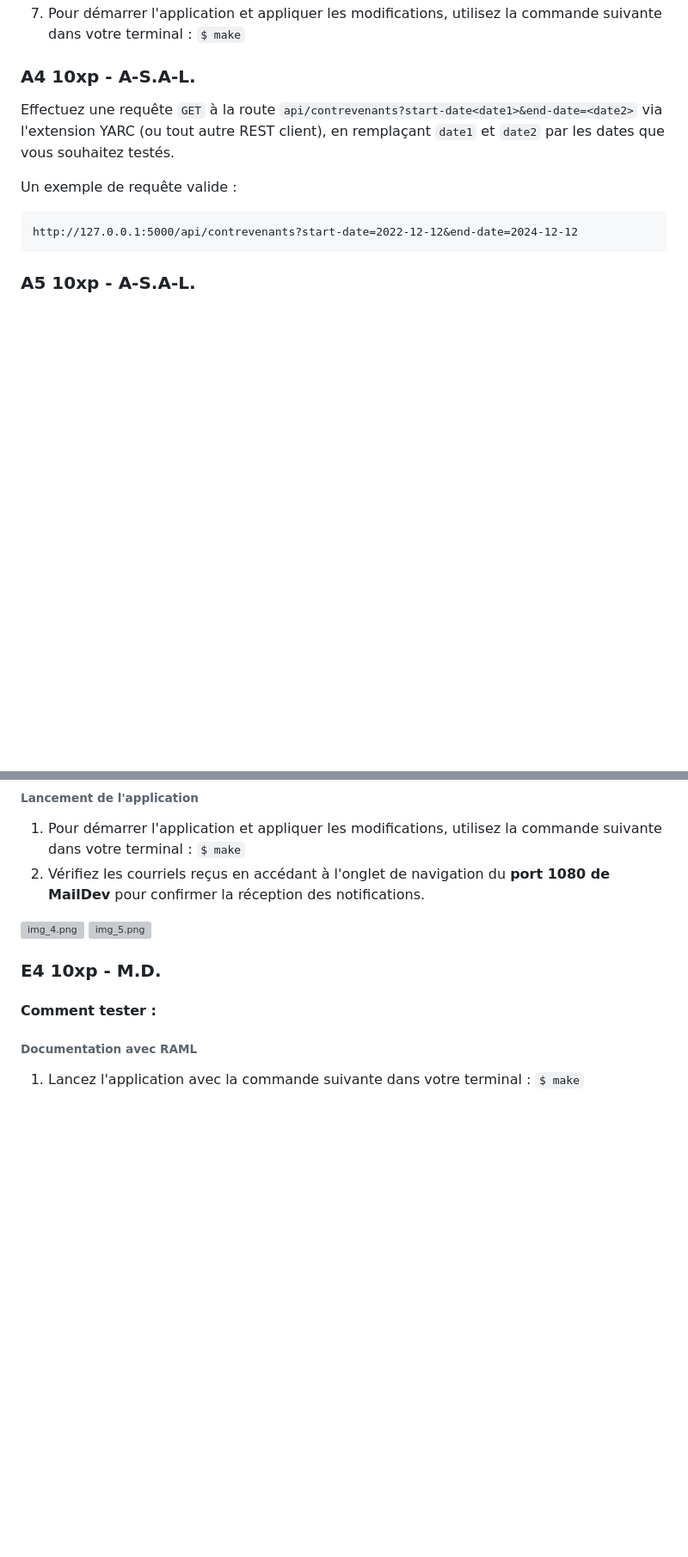
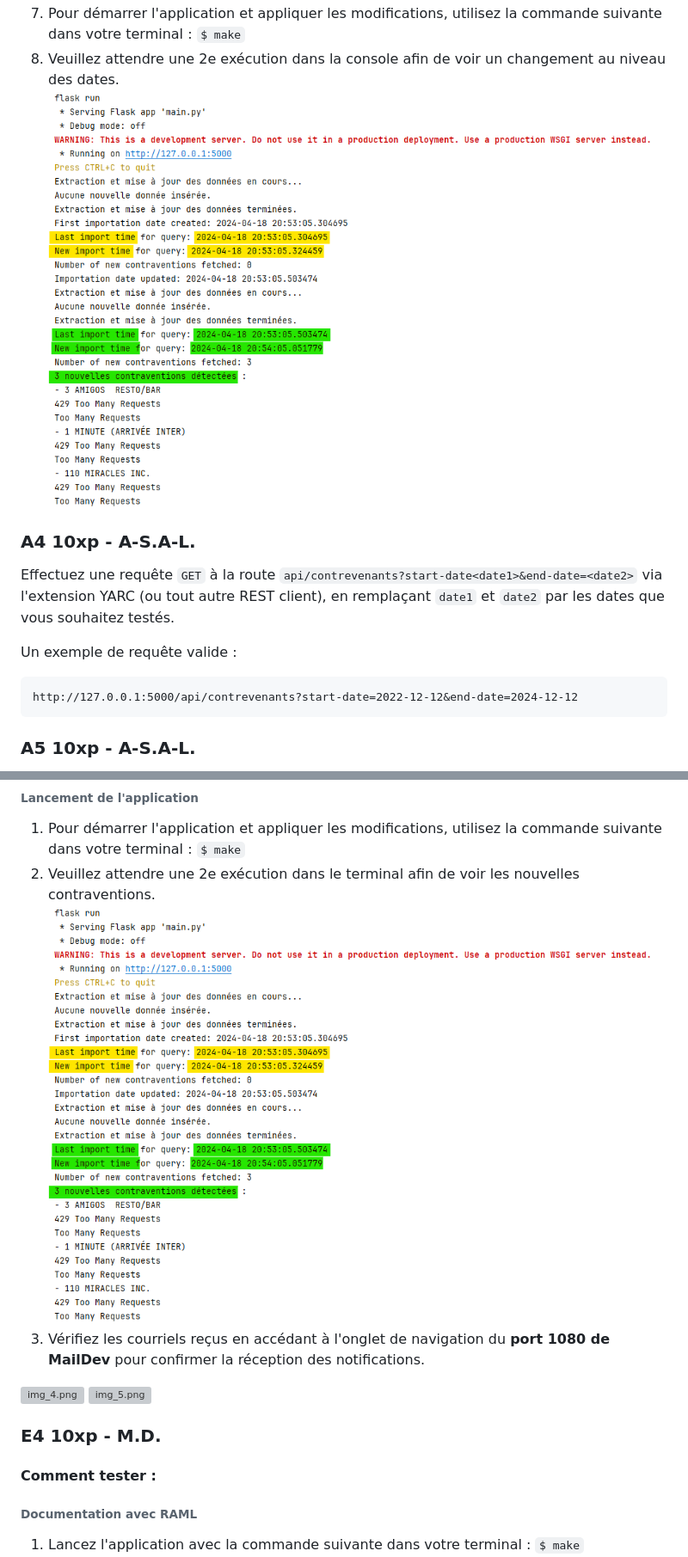
Before and after one commit to mileneDesjardins/Plateforme-dInformation-sur-la-Securite-Alimentaire-Montreal, a Markdown page: correction.md, 2 parts joined by grey strips. Shown at 86% size. Rendered like a GitHub page; pictures changed too: static/img/correction/img135.png (added), static/img/correction/img_134.png (added); blank space fills up the shorter version; grey boxes are pictures that could not be loaded.

```diff
--- a/correction.md
+++ b/correction.md
@@ -78,6 +78,9 @@ id_poursuite = 1523;`
    ![img_3.png](static/img/correction/img_31.png)
 7. Pour démarrer l'application et appliquer les modifications, utilisez la
    commande suivante dans votre terminal : `$ make`
+8. Veuillez attendre une 2e exécution dans la console afin de voir un
+   changement au niveau des dates.
+![img_134.png](static/img/correction/img_134.png)
 
 ### A4 10xp - A-S.A-L.
 
@@ -691,7 +699,10 @@ id_poursuite = 1523;`
 
 1. Pour démarrer l'application et appliquer les modifications, utilisez la
    commande suivante dans votre terminal : `$ make`
-2. Vérifiez les courriels reçus en accédant à l'onglet de navigation du
+2. Veuillez attendre une 2e exécution dans le terminal afin de voir les
+   nouvelles contraventions.
+![img_134.png](static/img/correction/img_134.png)
+3. Vérifiez les courriels reçus en accédant à l'onglet de navigation du
    **port 1080 de MailDev** pour confirmer la
    réception des notifications.
 
```
Also changed, not shown: other parts of correction.md (+8 -3 lines), img.png (deleted), static/img/correction/img_133.png (added), 4 other files.
